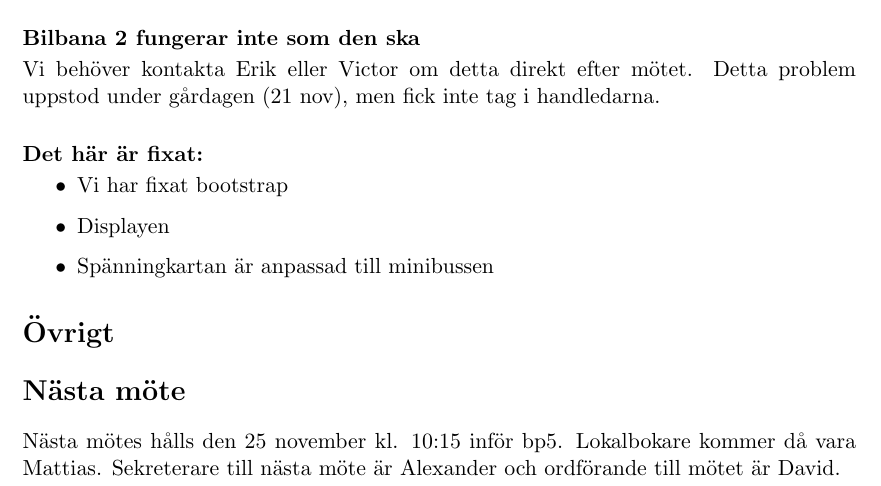
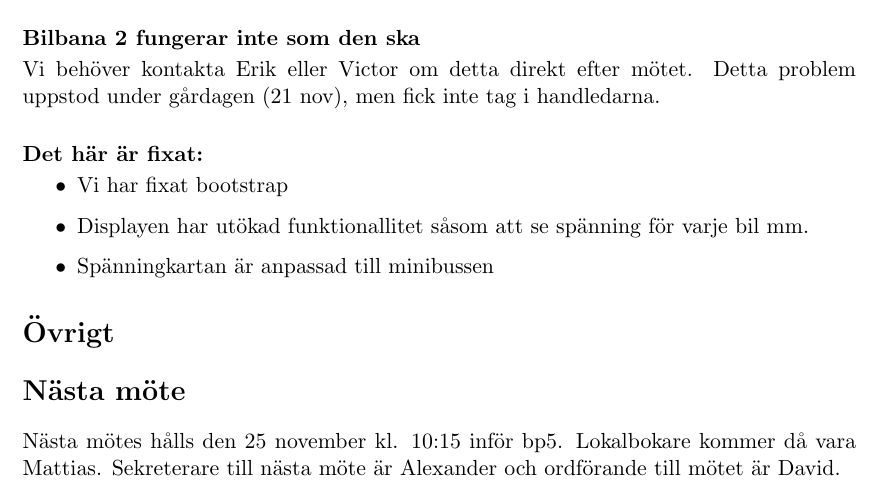
Before and after one commit to sornas/tfyy51, a LaTeX document (Motesprotokoll/2019-11-22.tex): part of the page, cut so that both start at the same text. Compiled offline with pdfLaTeX.

Commit message:
Justerade texten i mötesprotokoll 2019-11-22.tex

```diff
--- a/Motesprotokoll/2019-11-22.tex
+++ b/Motesprotokoll/2019-11-22.tex
@@ -46,7 +46,7 @@
 
 	    \begin{itemize}
 	    	\item Vi har fixat bootstrap
-	    	\item Displayen
+	    	\item Displayen har utökad funktionallitet såsom att se spänning för varje bil mm.
 	    	\item Spänningkartan är anpassad till minibussen
 	    \end{itemize}
     \section*{Övrigt}
```
